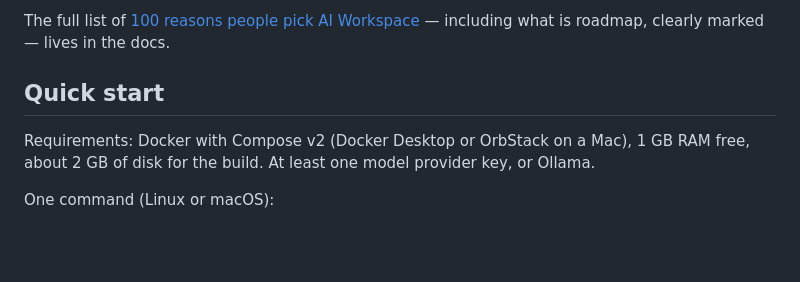
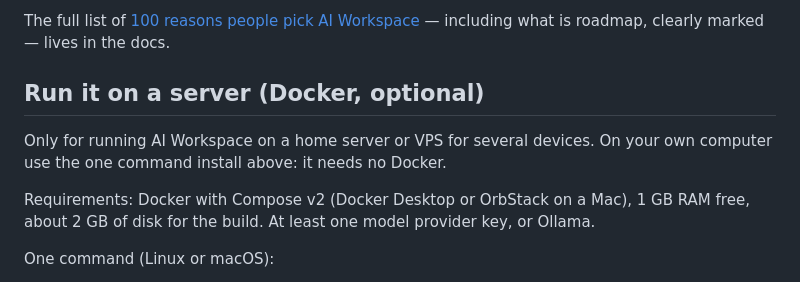
Before and after one commit to Inclined88888/ai-workspace, a Markdown page: README.md, the part around the change. GitHub-like rendering; blank space fills up the shorter version.

Commit message:
docs: Docker is the optional server route, not the quick start
The section right after the no-Docker one-command install was titled Quick start and listed Docker as
a requirement, which made Docker look mandatory. It is now 'Run it on a server (Docker, optional)'.

```diff
--- a/README.md
+++ b/README.md
@@ -73,7 +73,10 @@ are still Docker-only; the server install below is unchanged.
 
 The full list of [100 reasons people pick AI Workspace](docs/README.md) — including what is roadmap, clearly marked — lives in the docs.
 
-## Quick start
+## Run it on a server (Docker, optional)
+
+Only for running AI Workspace on a home server or VPS for several devices. On your own computer use the one command
+install above: it needs no Docker.
 
 Requirements: Docker with Compose v2 (Docker Desktop or OrbStack on a Mac), 1 GB RAM free, about 2 GB of disk for the build. At least one model provider key, or Ollama.
 
```
